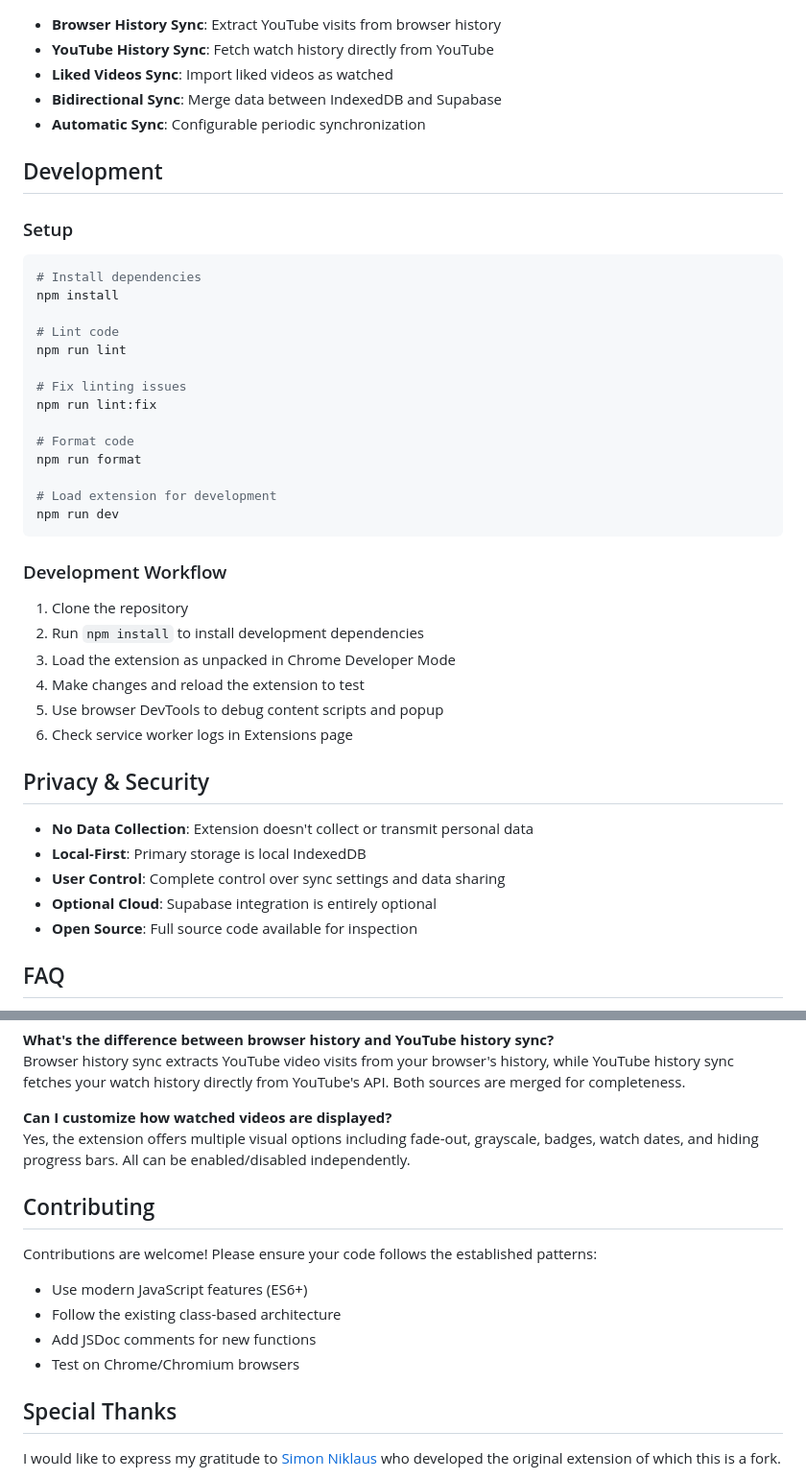
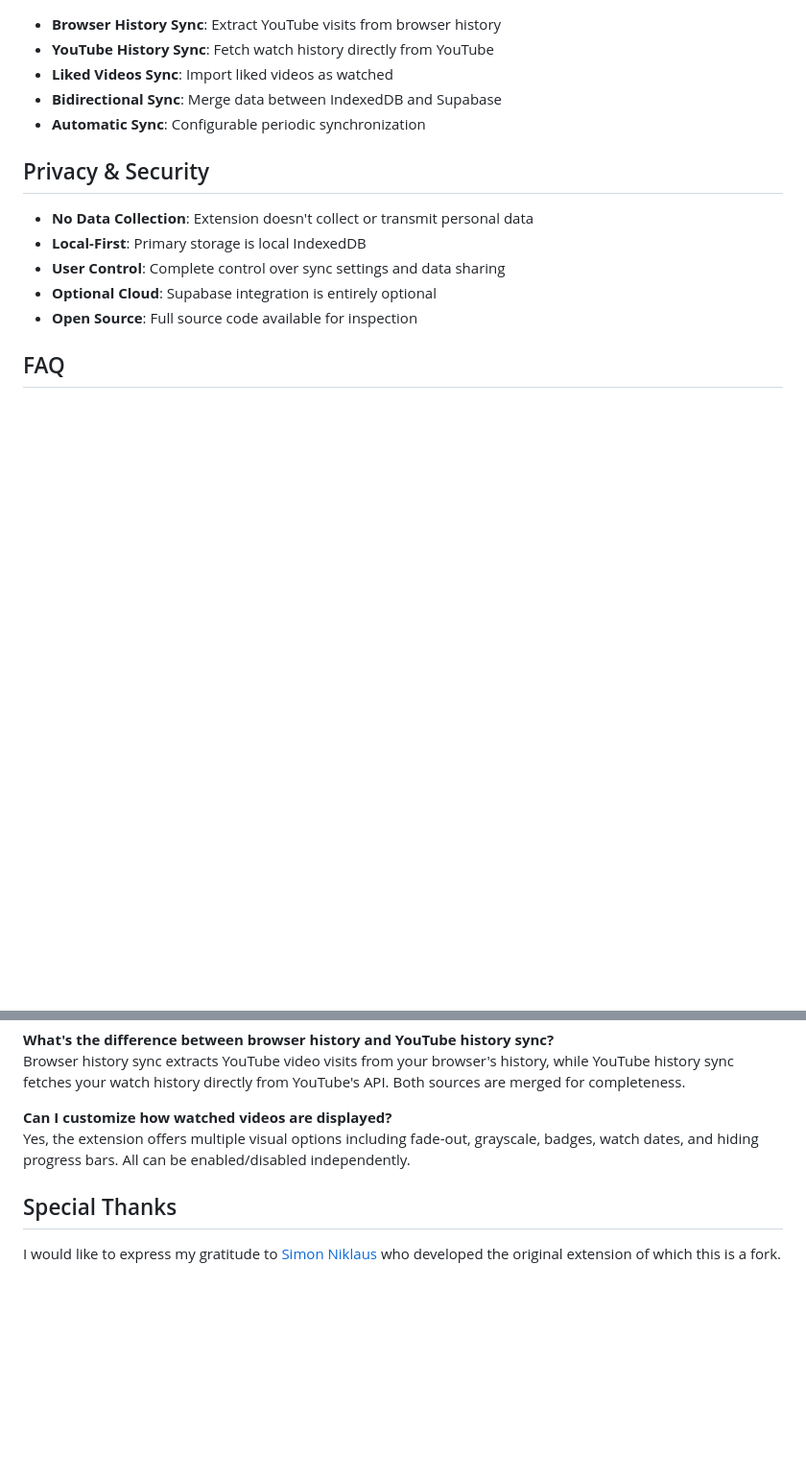
Before and after one commit to sniklaus/youtube-watchmarker, a Markdown page: README.md, 2 parts joined by grey strips. Shown at 96% size. Rendered like a GitHub page; blank space fills up the shorter version.

Commit message:
docs: update README to remove development setup and contributing sections
- Removed the development setup instructions and contributing guidelines from the README.
- Streamlined the document to focus on usage and features of the extension.

````diff
--- a/README.md
+++ b/README.md
@@ -113,34 +113,6 @@ Currently, only manual installation of the unpacked source code is supported. Th
 - **Bidirectional Sync**: Merge data between IndexedDB and Supabase
 - **Automatic Sync**: Configurable periodic synchronization
 
-## Development
-
-### Setup
-```bash
-# Install dependencies
-npm install
-
-# Lint code
-npm run lint
-
-# Fix linting issues
-npm run lint:fix
-
-# Format code
-npm run format
-
-# Load extension for development
-npm run dev
-```
-
-### Development Workflow
-1. Clone the repository
-2. Run `npm install` to install development dependencies
-3. Load the extension as unpacked in Chrome Developer Mode
-4. Make changes and reload the extension to test
-5. Use browser DevTools to debug content scripts and popup
-6. Check service worker logs in Extensions page
-
 ## Privacy & Security
 
 - **No Data Collection**: Extension doesn't collect or transmit personal data
@@ -163,14 +135,6 @@ Browser history sync extracts YouTube video visits from your browser's history,
 **Can I customize how watched videos are displayed?**
 Yes, the extension offers multiple visual options including fade-out, grayscale, badges, watch dates, and hiding progress bars. All can be enabled/disabled independently.
 
-## Contributing
-
-Contributions are welcome! Please ensure your code follows the established patterns:
-- Use modern JavaScript features (ES6+)
-- Follow the existing class-based architecture
-- Add JSDoc comments for new functions
-- Test on Chrome/Chromium browsers
-
 ## Special Thanks
 
 I would like to express my gratitude to [Simon Niklaus](https://github.com/sniklaus) who developed the original extension of which this is a fork.
````
